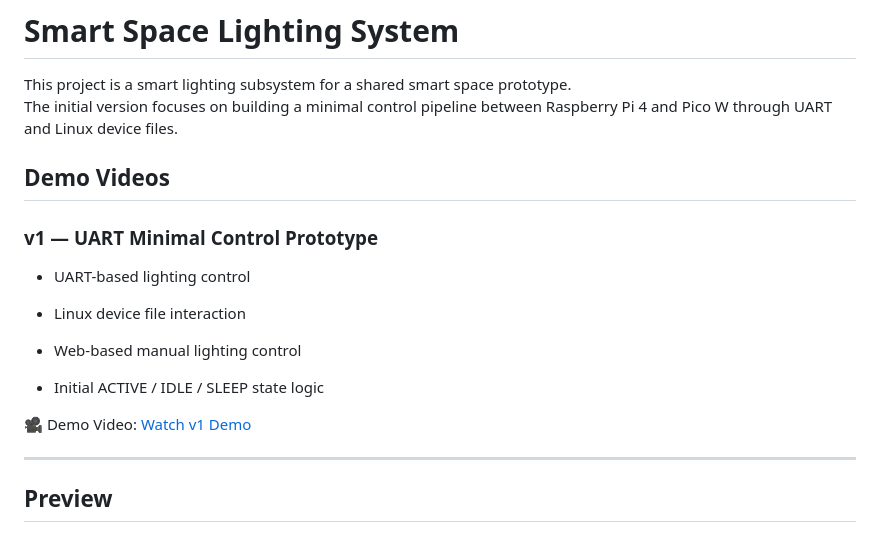
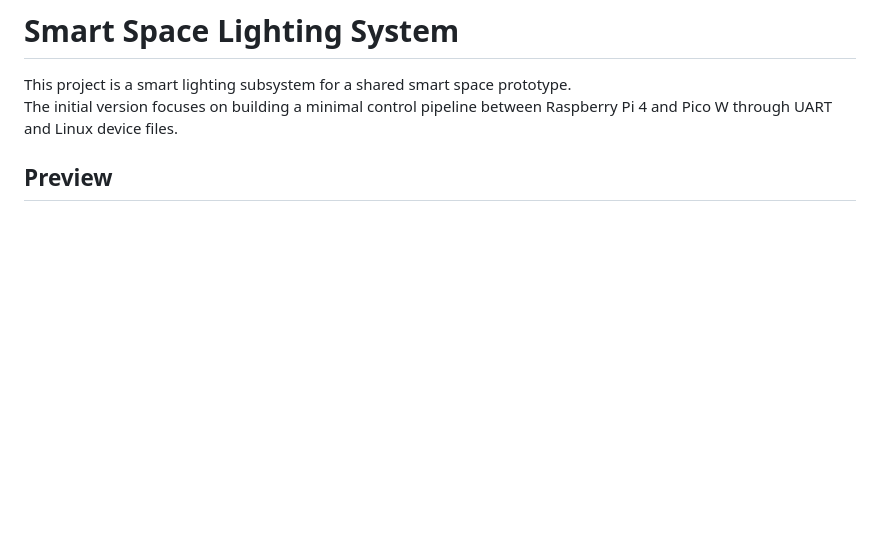
Before and after one commit to Suzanne0611/smart-space-lighting-system, a Markdown page: README.md, the part around the change. Rendered like a GitHub page; blank space fills up the shorter version.

Commit message:
Update README.md
Removed demo videos section from README.

```diff
--- a/README.md
+++ b/README.md
@@ -3,22 +3,6 @@
 This project is a smart lighting subsystem for a shared smart space prototype.
 The initial version focuses on building a minimal control pipeline between Raspberry Pi 4 and Pico W through UART and Linux device files.
 
-
-## Demo Videos
-
-### v1 — UART Minimal Control Prototype
-
-- UART-based lighting control
-
-- Linux device file interaction
-
-- Web-based manual lighting control
-
-- Initial ACTIVE / IDLE / SLEEP state logic
-
-🎥 Demo Video: [Watch v1 Demo](https://youtu.be/-QJoQXVqg9Y?si=ZidoijGjH26PXRL0)
-
----
 
 ## Preview
 
```
